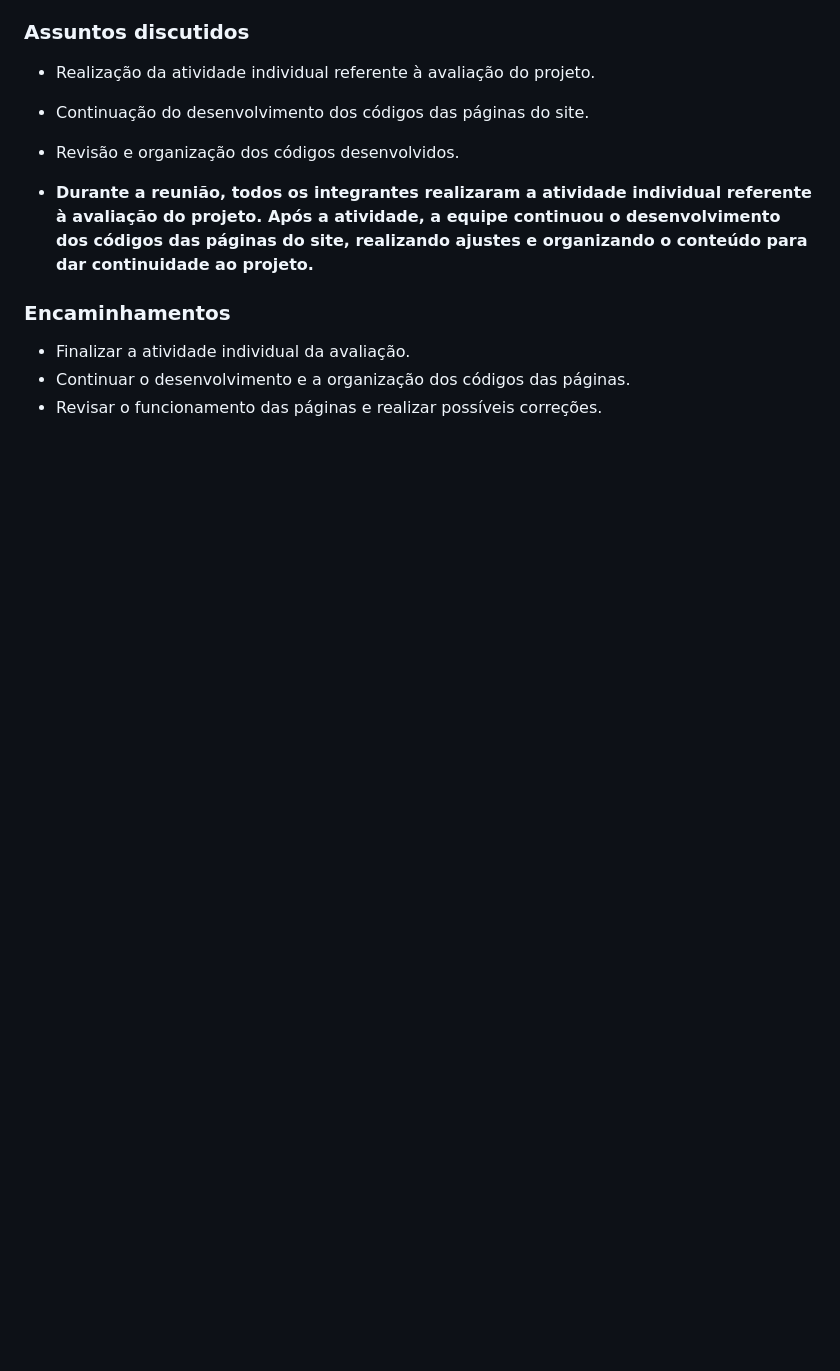
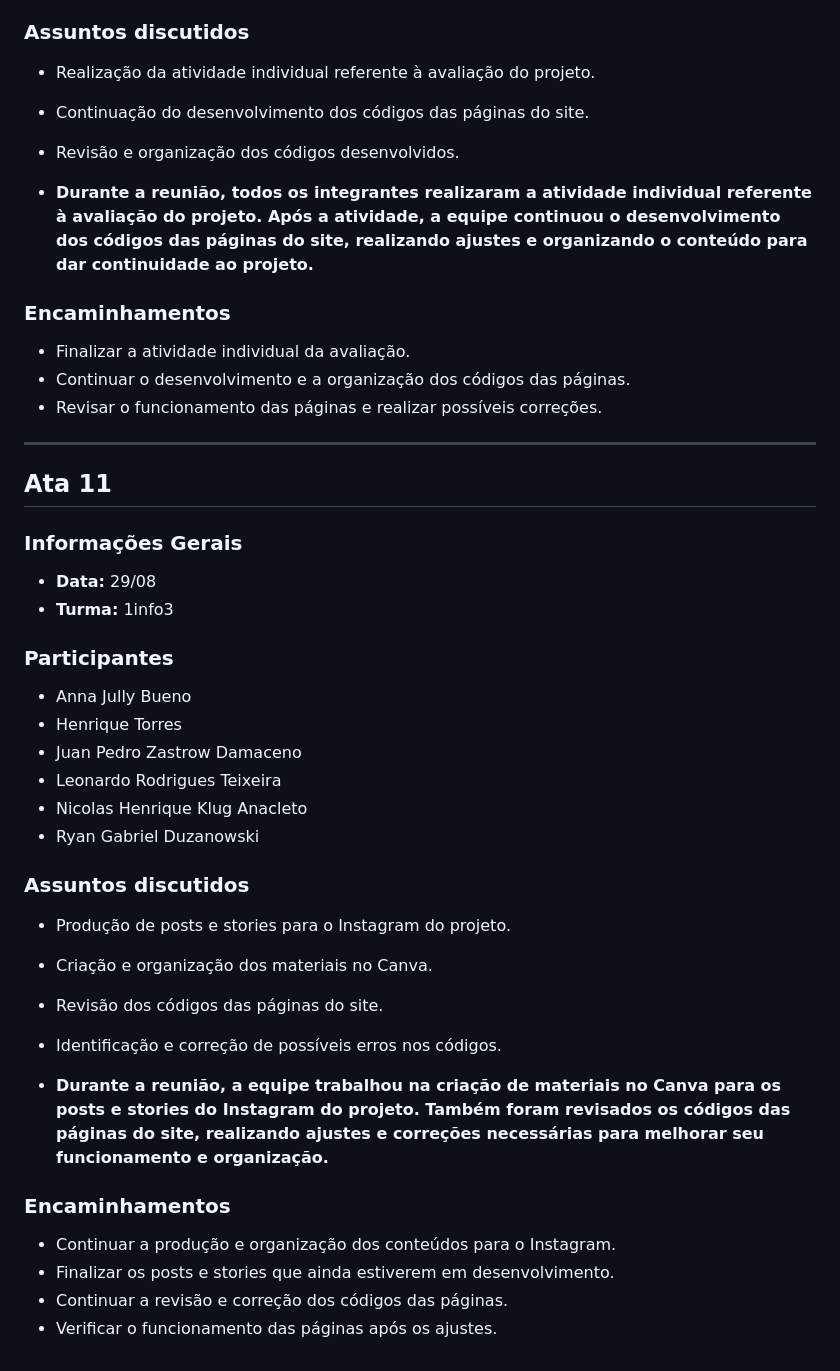
Before and after one commit to HenriqueTorres179/PI-Projeto_de_Civilizacoes, a Markdown page: README.md, the part around the change. Drawn GitHub-style; blank space fills up the shorter version.

Commit message:
Adição da ata 11

```diff
--- a/README.md
+++ b/README.md
@@ -342,3 +342,33 @@ Revisar o funcionamento e o conteúdo das páginas antes da apresentação.
 * Finalizar a atividade individual da avaliação.
 * Continuar o desenvolvimento e a organização dos códigos das páginas.
 * Revisar o funcionamento das páginas e realizar possíveis correções.
+
+---
+
+## Ata 11
+
+### Informações Gerais
+* **Data:** 29/08
+* **Turma:** 1info3
+
+### Participantes
+* Anna Jully Bueno
+* Henrique Torres
+* Juan Pedro Zastrow Damaceno
+* Leonardo Rodrigues Teixeira
+* Nicolas Henrique Klug Anacleto
+* Ryan Gabriel Duzanowski
+
+### Assuntos discutidos
+* Produção de posts e stories para o Instagram do projeto.
+* Criação e organização dos materiais no Canva.
+* Revisão dos códigos das páginas do site.
+* Identificação e correção de possíveis erros nos códigos.
+
+* **Durante a reunião, a equipe trabalhou na criação de materiais no Canva para os posts e stories do Instagram do projeto. Também foram revisados os códigos das páginas do site, realizando ajustes e correções necessárias para melhorar seu funcionamento e organização.**
+
+### Encaminhamentos
+* Continuar a produção e organização dos conteúdos para o Instagram.
+* Finalizar os posts e stories que ainda estiverem em desenvolvimento.
+* Continuar a revisão e correção dos códigos das páginas.
+* Verificar o funcionamento das páginas após os ajustes.
```
